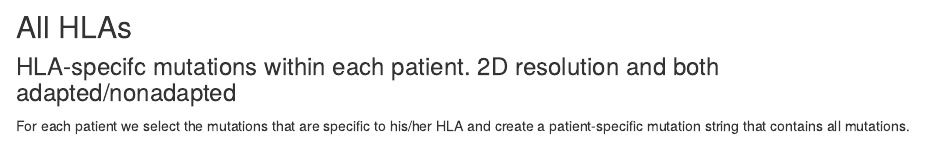
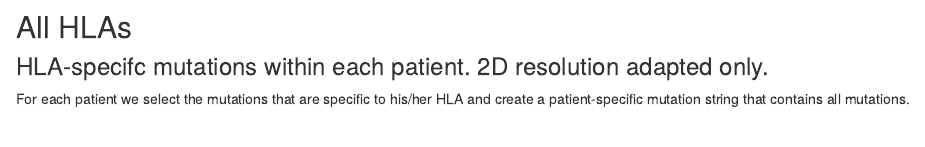
Before and after one commit to MicrobialGenomics-IrsicaixaOrg/HLA_Analysis, an R Markdown document (analysis/051_AdaptedHLAMutations.Rmd): the page in a window 1100 px wide, from 1420 px down. Rendered offline with R 4.5, knitr and Pandoc, with nearby package versions; some code elsewhere in the file could not run offline.

Commit message:
workflowr::wflow_publish(all = T)

```diff
--- a/analysis/051_AdaptedHLAMutations.Rmd
+++ b/analysis/051_AdaptedHLAMutations.Rmd
@@ -117,7 +117,7 @@ metadata_df<-xlsx::read.xlsx("../Pre-Treatment/Aelix-002_VG/data/raw/Dades_Aelix
 
 ## All HLAs
 
-### HLA-specifc mutations within each patient. 2D resolution and both adapted/nonadapted
+### HLA-specifc mutations within each patient. 2D resolution adapted only.
 
 For each patient we select the mutations that are specific to his/her HLA and create a patient-specific mutation string that contains all mutations.
 
```
